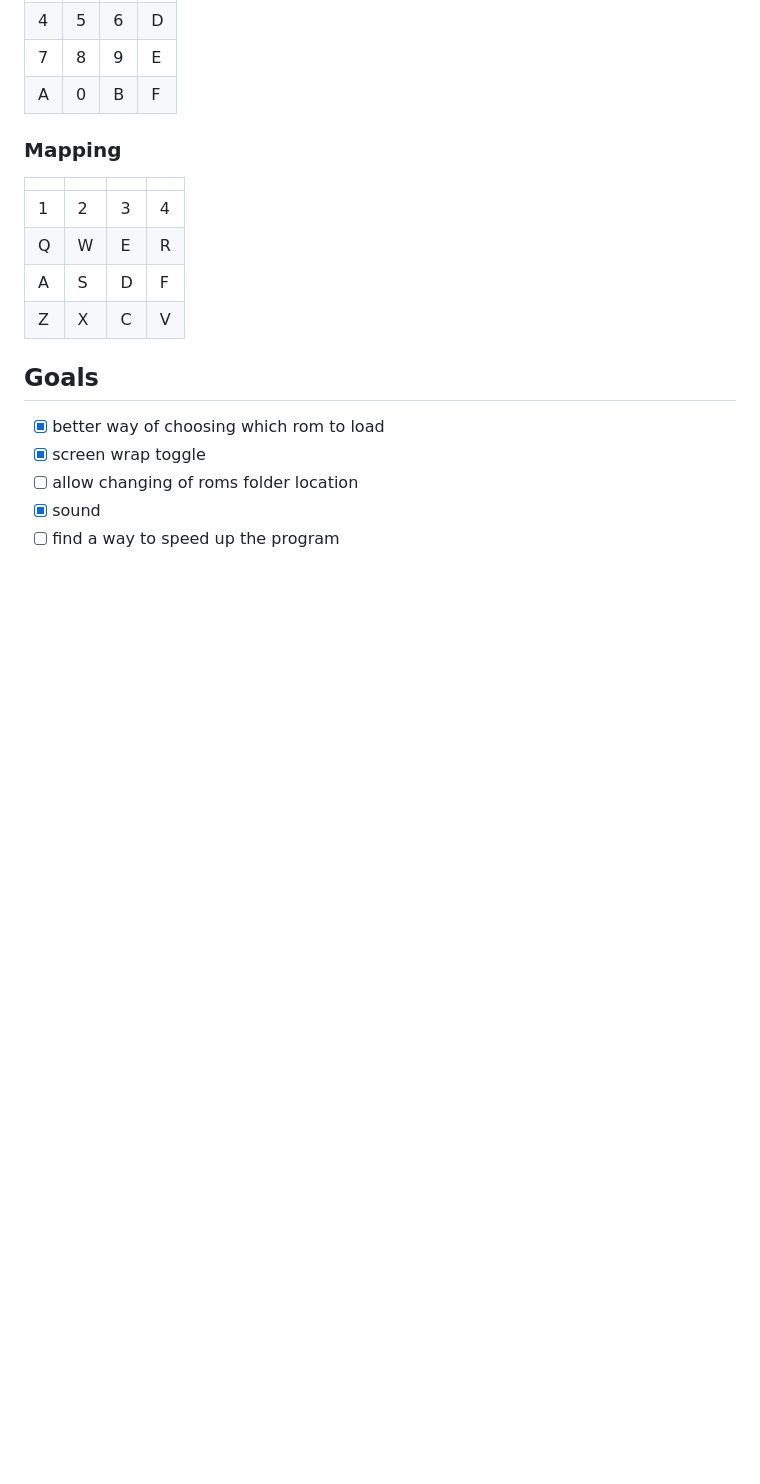
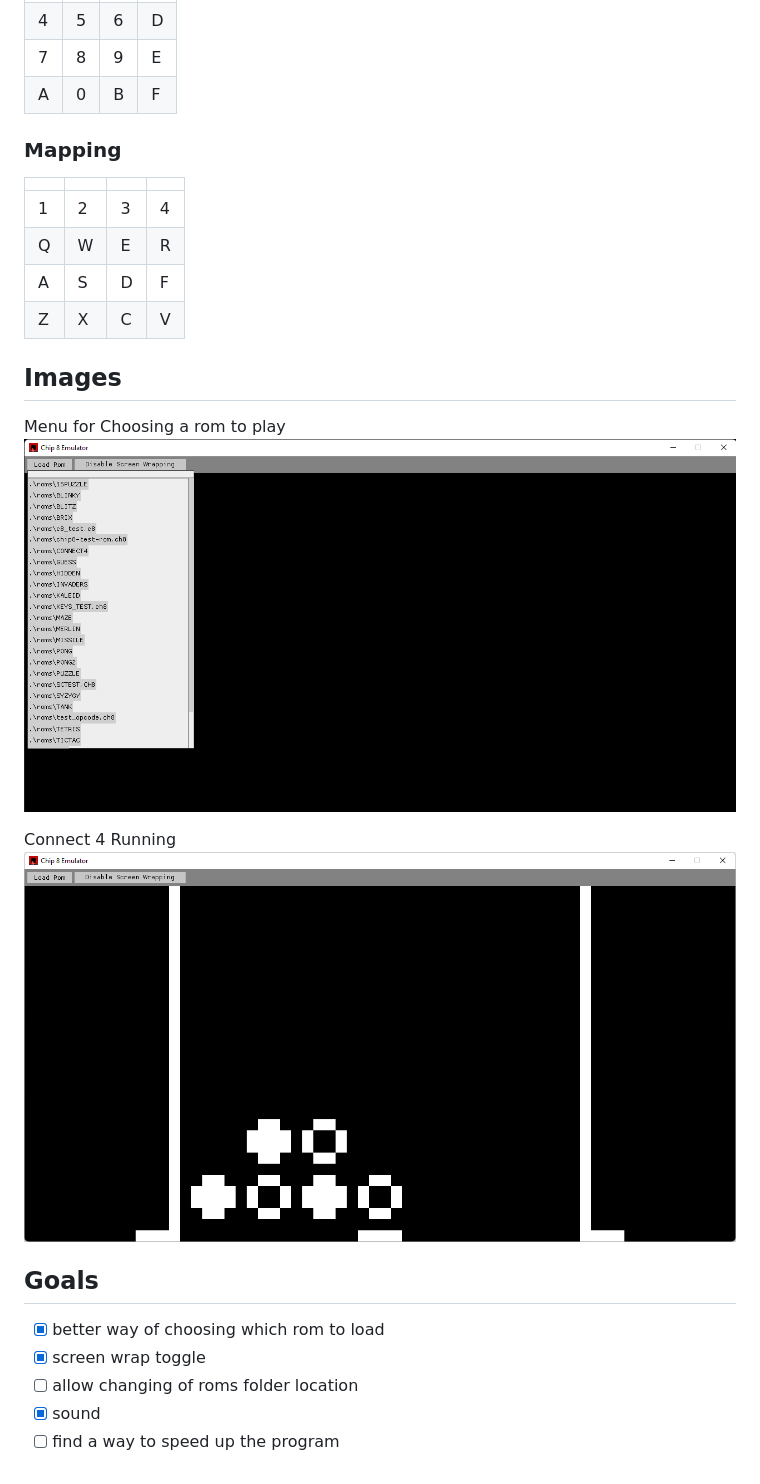
Before and after one commit to JadonBelair/chip8, a Markdown page: README.md, the part around the change. Drawn GitHub-style; pictures changed too: README images/Connect4.png (added), README images/Rom Menu.png (added); blank space fills up the shorter version.

Commit message:
added images of program running to README

```diff
--- a/README.md
+++ b/README.md
@@ -21,6 +21,13 @@ a chip 8 emulator written in rust
 | A | S | D | F |
 | Z | X | C | V |
 
+## Images
+Menu for Choosing a rom to play
+![Rom Selection Menu](README%20images/Rom%20Menu.png)
+
+Connect 4 Running
+![Screenshot of The Connect 4 Game Running](README%20images/Connect4.png)
+
 ## Goals
 
 - [X] better way of choosing which rom to load
```
